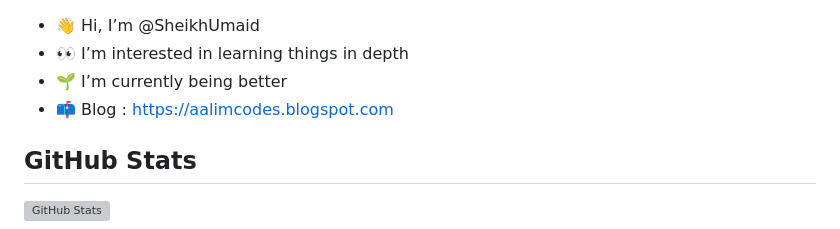
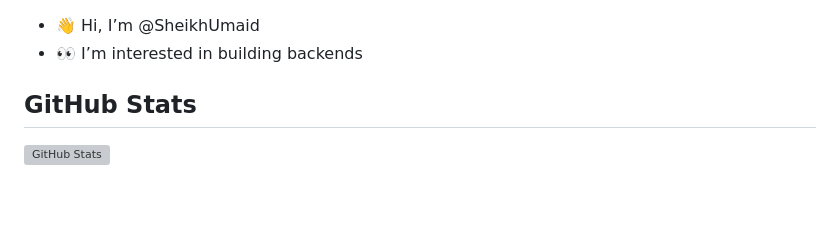
Before and after one commit to SheikhUmaid/sheikhumaid, a Markdown page: README.md, the part around the change. GitHub-like rendering; blank space fills up the shorter version; grey boxes are pictures that could not be loaded.

```diff
--- a/README.md
+++ b/README.md
@@ -1,7 +1,5 @@
 - 👋 Hi, I’m @SheikhUmaid
-- 👀 I’m interested in learning things in depth
-- 🌱 I’m currently being better
-- 📫 Blog : https://aalimcodes.blogspot.com
+- 👀 I’m interested in building backends
 
 
 ## GitHub Stats
```
